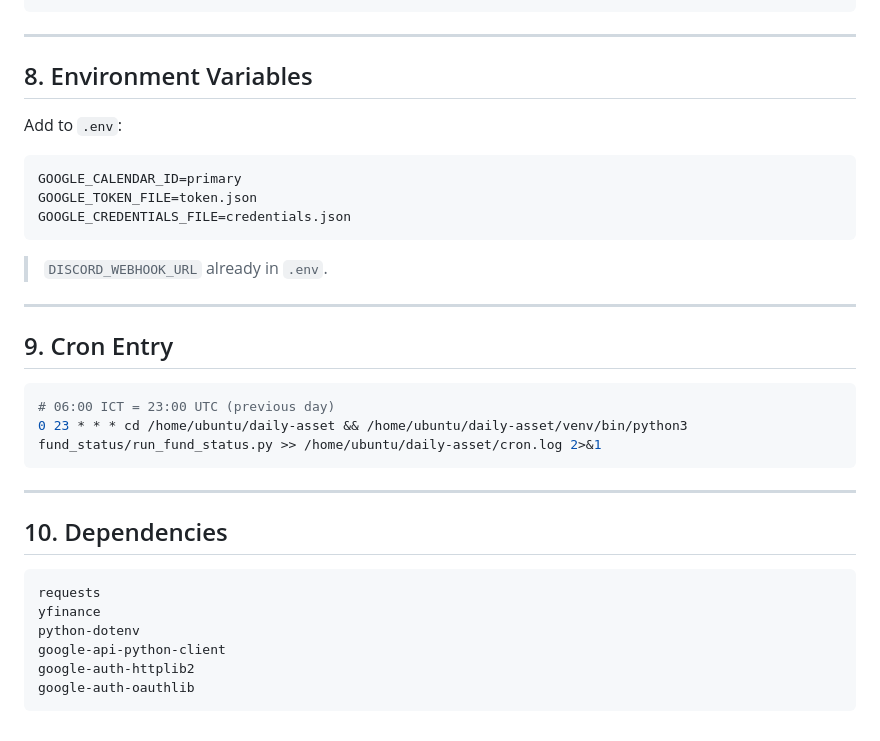
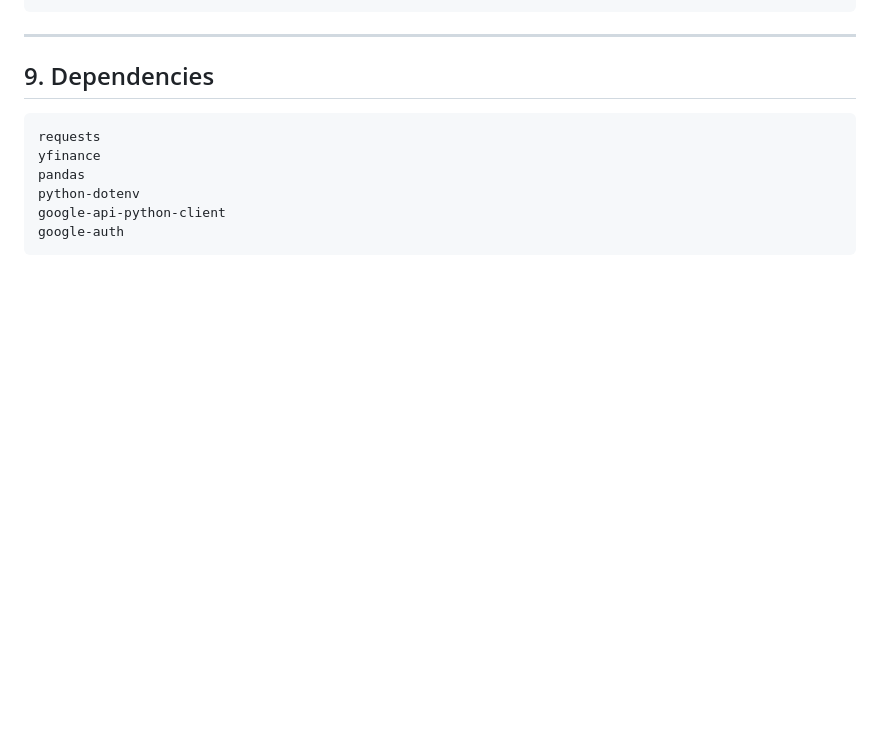
Before and after one commit to puwadol-vi/daily-asset, a Markdown page: fund_status/fund-status.md, the part around one of its changes. GitHub-like rendering; blank space fills up the shorter version.

````diff
--- a/fund_status/fund-status.md
+++ b/fund_status/fund-status.md
@@ -123,36 +137,13 @@ fund_status/
 
 ---
 
-## 8. Environment Variables
-
-Add to `.env`:
-
-```
-GOOGLE_CALENDAR_ID=primary
-GOOGLE_TOKEN_FILE=token.json
-GOOGLE_CREDENTIALS_FILE=credentials.json
-```
-
-> `DISCORD_WEBHOOK_URL` already in `.env`.
-
----
-
-## 9. Cron Entry
-
-```bash
-# 06:00 ICT = 23:00 UTC (previous day)
-0 23 * * * cd /home/ubuntu/daily-asset && /home/ubuntu/daily-asset/venv/bin/python3 fund_status/run_fund_status.py >> /home/ubuntu/daily-asset/cron.log 2>&1
-```
-
----
-
-## 10. Dependencies
+## 9. Dependencies
 
 ```
 requests
 yfinance
+pandas
 python-dotenv
 google-api-python-client
-google-auth-httplib2
-google-auth-oauthlib
+google-auth
 ```
````
Also changed, not shown: other parts of fund_status/fund-status.md (+100 -86 lines), sheet/PLAN.md (added, +120 -0 lines).
